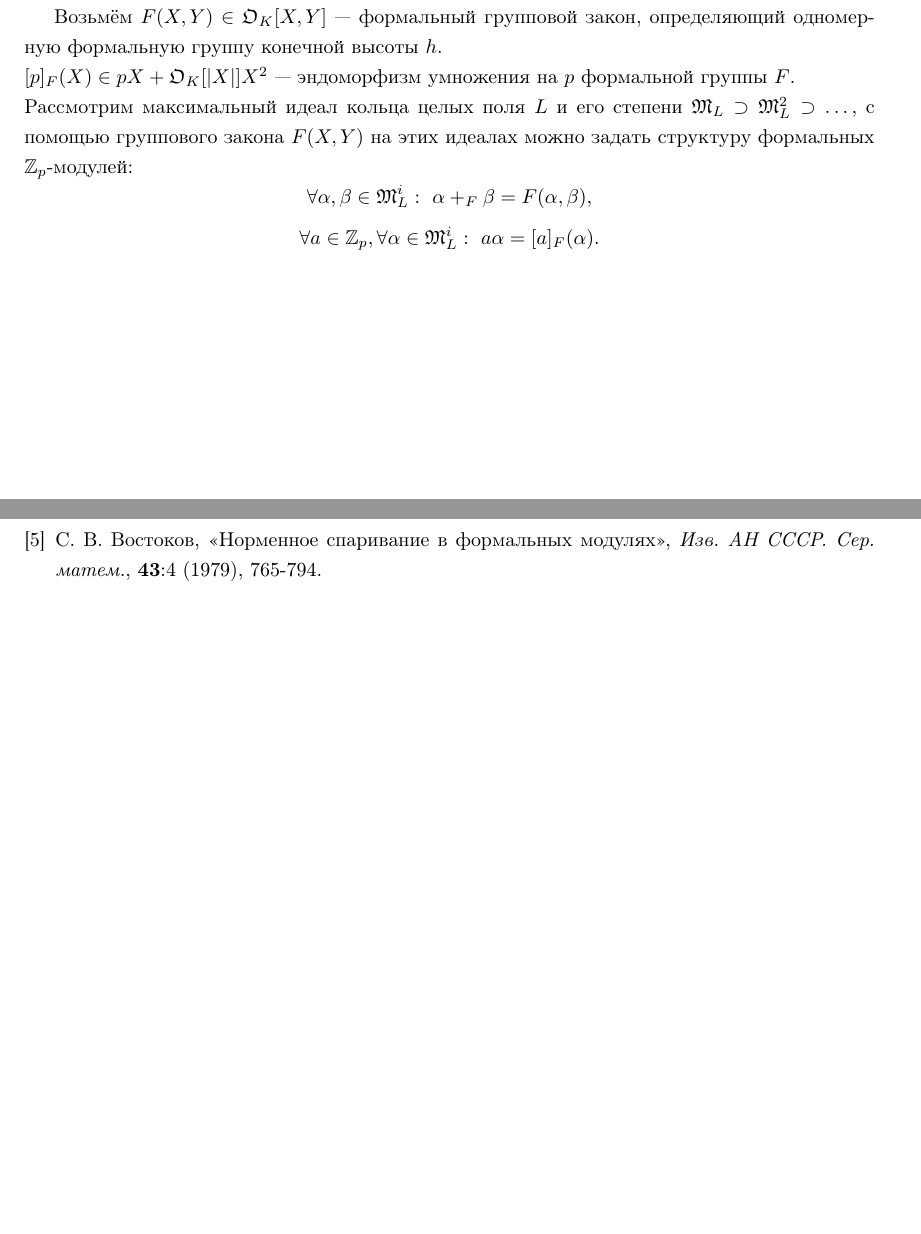
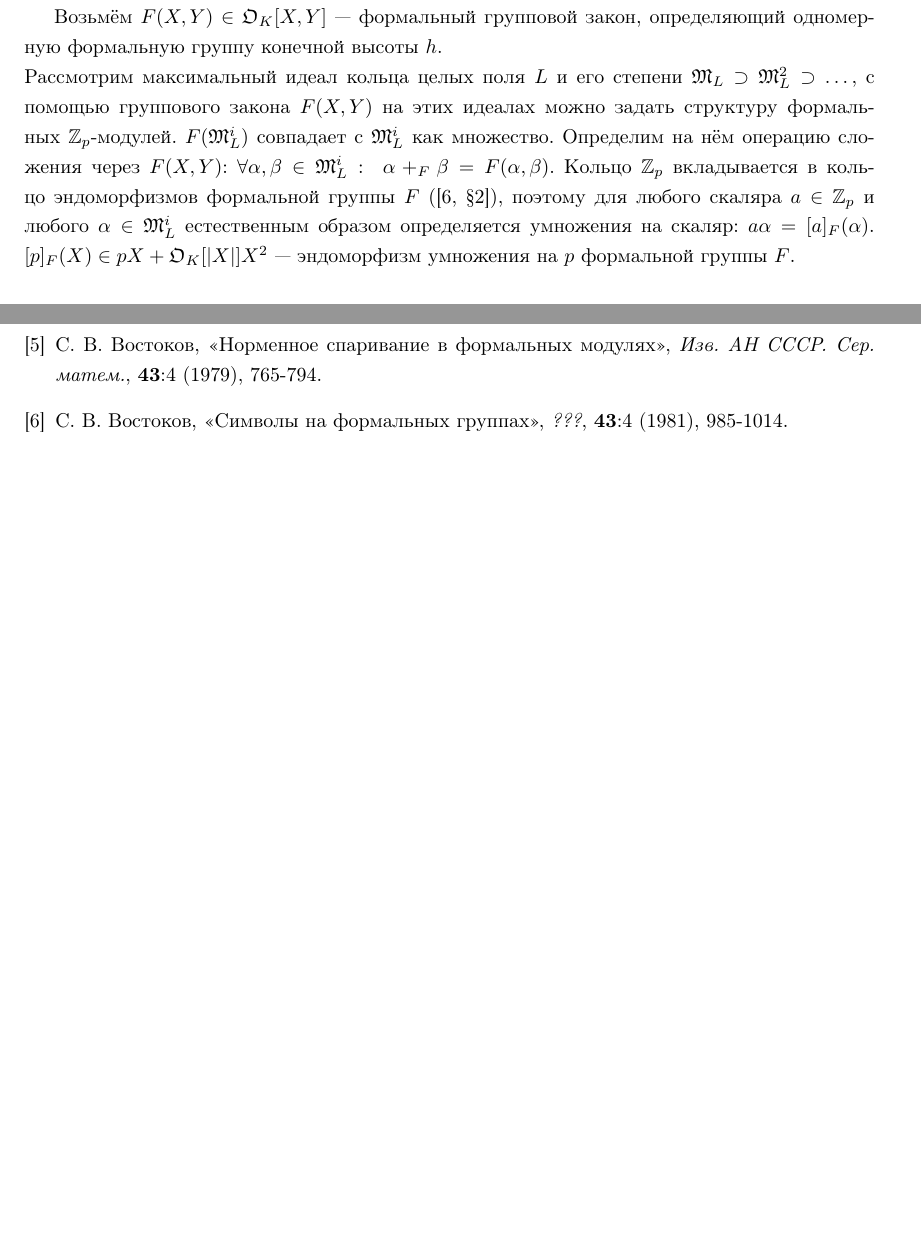
Before and after one commit to svlassiev/Lutz-Filtration-In-Low-Ramified-Case, a LaTeX document (paper.tex): two parts of pages 11 and 12 of 12, joined at a grey line, cut so that both start at the same text, the shorter picture padded with empty space. Compiled offline with pdfLaTeX.

Commit message:
Update F(\ML) definition.

```diff
--- a/paper.tex
+++ b/paper.tex
@@ -346,12 +346,8 @@ $\OL,\ML$ --- кольцо целых поля $L$ и его максималь
 
 
 Возьмём $F(X,Y)\in\OK[X,Y]$ --- формальный групповой закон, определяющий одномерную формальную группу конечной высоты $h$.\\
+Рассмотрим максимальный идеал кольца целых поля $L$ и его степени $\ML\supset\ML^2\supset\dots$, с помощью группового закона $F(X,Y)$ на этих идеалах можно задать структуру формальных $\Zp$-модулей. $F(\ML^i)$ совпадает с $\ML^i$ как множество. Определим на нём операцию сложения через $F(X,Y)$: $\forall\alpha,\beta\in\ML^i:\ \alpha+_F\beta=F(\alpha,\beta).$ Кольцо $\Zp$ вкладывается в кольцо эндоморфизмов формальной группы $F$ (\cite[\S 2]{book6}), поэтому для любого скаляра $a\in\Zp$ и любого $\alpha\in\ML^i$ естественным образом определяется умножения на скаляр: $a\alpha=[a]_F(\alpha)$.
 $[p]_F(X) \in pX+\OK[|X|]X^2$ --- эндоморфизм умножения на $p$ формальной группы $F$.\\
-Рассмотрим максимальный идеал кольца целых поля $L$ и его степени $\ML\supset\ML^2\supset\dots$, с помощью группового закона $F(X,Y)$ на этих идеалах можно задать структуру формальных $\Zp$-модулей:
-$$\forall\alpha,\beta\in\ML^i:\ \alpha+_F\beta=F(\alpha,\beta),$$
-$$\forall a\in\Zp,\forall\alpha\in\ML^i:\ a\alpha=[a]_F(\alpha).$$
-
-
 
 
 \pagebreak
@@ -363,6 +359,7 @@ $$\forall a\in\Zp,\forall\alpha\in\ML^i:\ a\alpha=[a]_F(\alpha).$$
     \bibitem{book3}М. В. Бондарко, С. В. Востоков, <<Явная классификация формальных групп над локальными полями>>, \begin{it}Теория чисел, алгебра и алгебраическая геометрия\end{it}, Сборник статей. К 80-летию со дня рождения академика Игоря Ростиславовича Шафаревича, Тр. МИАН, \begin{bf}241\end{bf}, Наука, М., 2003, 43-67.
     \bibitem{book4}М. И. Башмаков, А. Н. Кириллов, <<Фильтрация Лютц формальных групп>>, \begin{it}Изв. АН СССР. Сер. матем.\end{it}, \begin{bf}39\end{bf}:6 (1975), 1227-1239.
     \bibitem{book5}С. В. Востоков, <<Норменное спаривание в формальных модулях>>, \begin{it}Изв. АН СССР. Сер. матем.\end{it}, \begin{bf}43\end{bf}:4 (1979), 765-794.
+    \bibitem{book6}С. В. Востоков, <<Символы на формальных группах>>, \begin{it}???\end{it}, \begin{bf}43\end{bf}:4 (1981), 985-1014.
 
 \end{thebibliography}
 
```
Also changed, not shown: paper.pdf.
